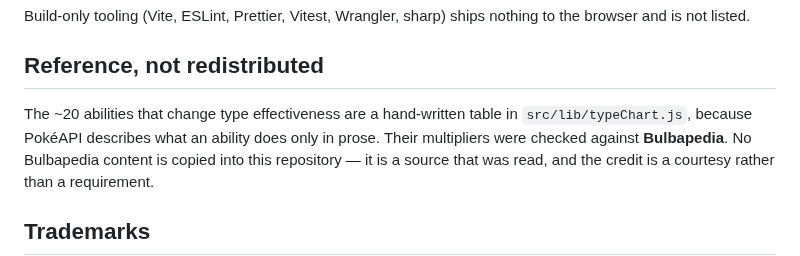
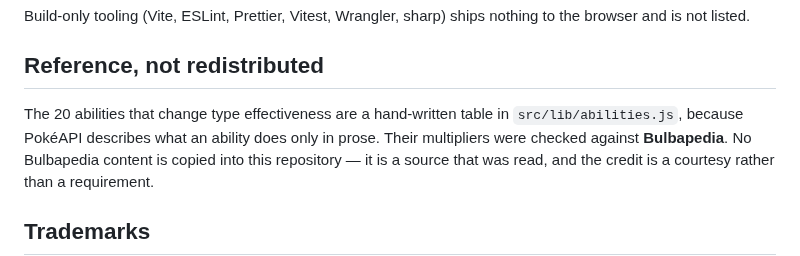
Before and after one commit to noahparknguyen/statmon, a Markdown page: licenses/NOTICE.md, the part around the change. Drawn GitHub-style.

```diff
--- a/licenses/NOTICE.md
+++ b/licenses/NOTICE.md
@@ -55,8 +55,8 @@ nothing to the browser and is not listed.
 
 ## Reference, not redistributed
 
-The ~20 abilities that change type effectiveness are a hand-written table in
-`src/lib/typeChart.js`, because PokéAPI describes what an ability does only in
+The 20 abilities that change type effectiveness are a hand-written table in
+`src/lib/abilities.js`, because PokéAPI describes what an ability does only in
 prose. Their multipliers were checked against **Bulbapedia**. No Bulbapedia
 content is copied into this repository — it is a source that was read, and the
 credit is a courtesy rather than a requirement.
```
Also changed, not shown: README.md (+4 -2 lines), docs/phone.png (added), 17 other files.
